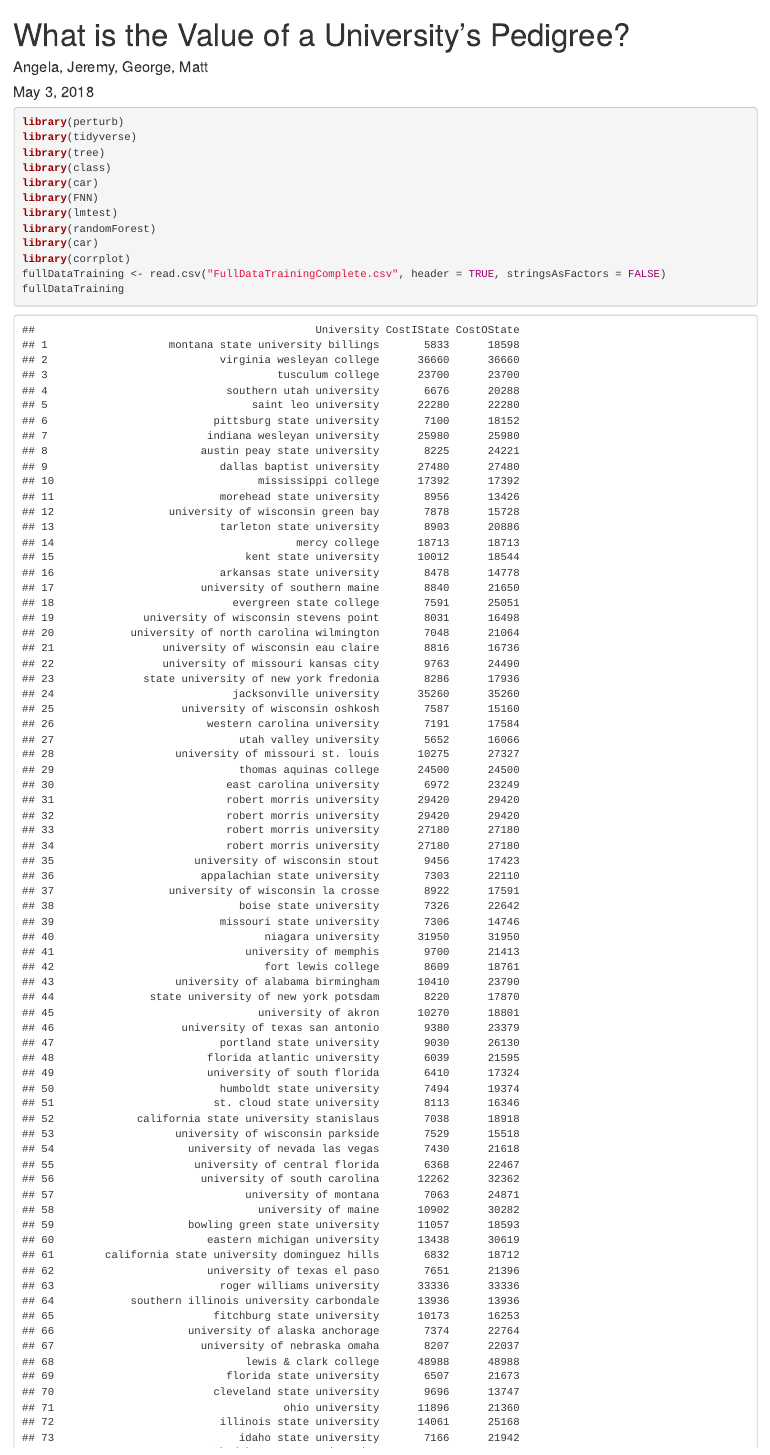
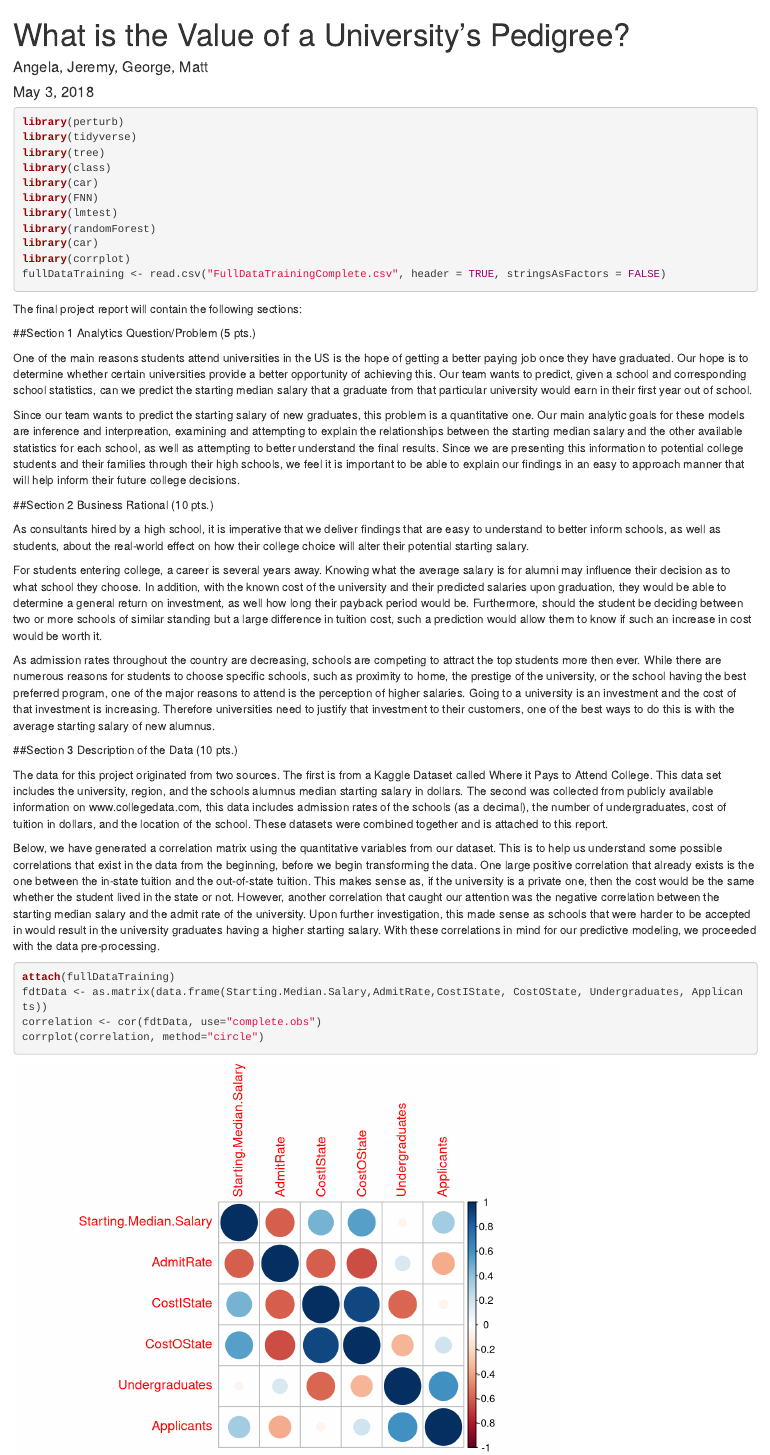
Before and after one commit to mmar0/ITEC-621-Group-Project, an R Markdown document (FinalReport.Rmd): the page in a window 1100 px wide, from its top. Rendered offline with R 4.5, knitr and Pandoc, with nearby package versions; drawn as R Markdown's standard HTML page in place of the format the file asks for; some code elsewhere in the file could not run offline.

Commit message:
George - removed an unnecessary display of the data set

````diff
--- a/FinalReport.Rmd
+++ b/FinalReport.Rmd
@@ -25,7 +25,6 @@ library(randomForest)
 library(car)
 library(corrplot)
 fullDataTraining <- read.csv("FullDataTrainingComplete.csv", header = TRUE, stringsAsFactors = FALSE)
-fullDataTraining
 ```
 
 
````
